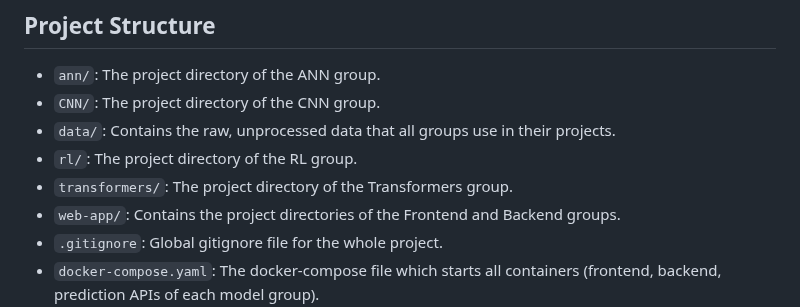
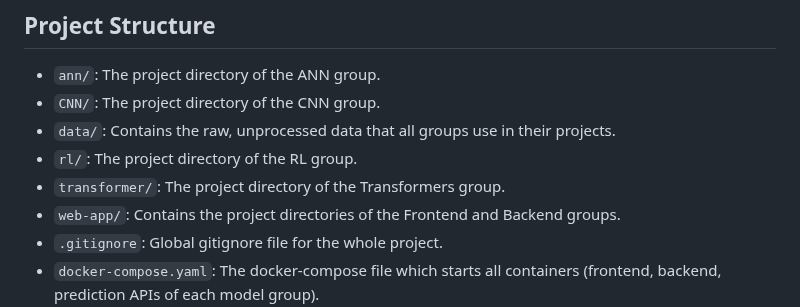
Before and after one commit to Djauschan/Deep_Learning_Projekt_FH_Wedel, a Markdown page: README.md, the part around the change. GitHub-like rendering.

```diff
--- a/README.md
+++ b/README.md
@@ -33,7 +33,7 @@ Open your web browser and navigate to `http://localhost:8080` to start using the
 - `CNN/`: The project directory of the CNN group.
 - `data/`: Contains the raw, unprocessed data that all groups use in their projects.
 - `rl/`: The project directory of the RL group.
-- `transformers/`: The project directory of the Transformers group.
+- `transformer/`: The project directory of the Transformers group.
 - `web-app/`: Contains the project directories of the Frontend and Backend groups.
 - `.gitignore`: Global gitignore file for the whole project.
 - `docker-compose.yaml`: The docker-compose file which starts all containers (frontend, backend, prediction APIs of each model group).
```
Also changed, not shown: transformer/README.md (+2 -2 lines).
